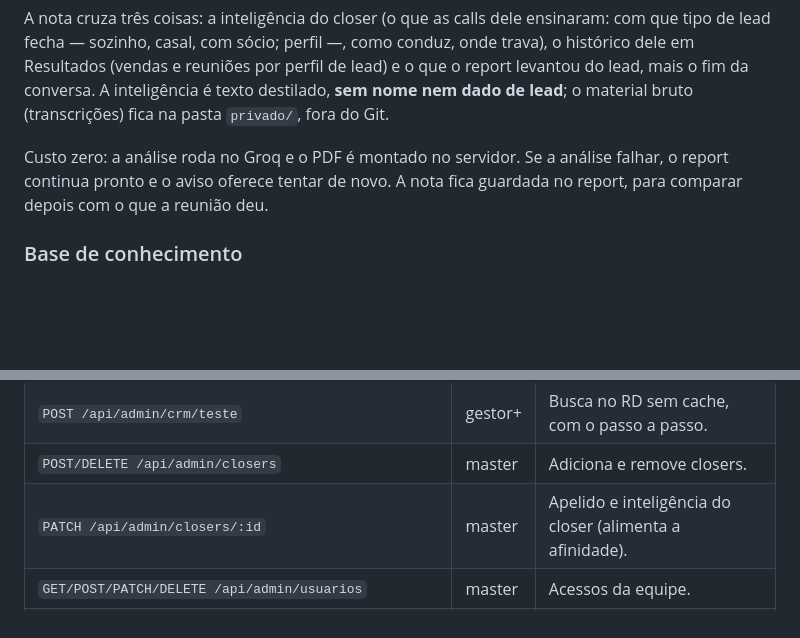
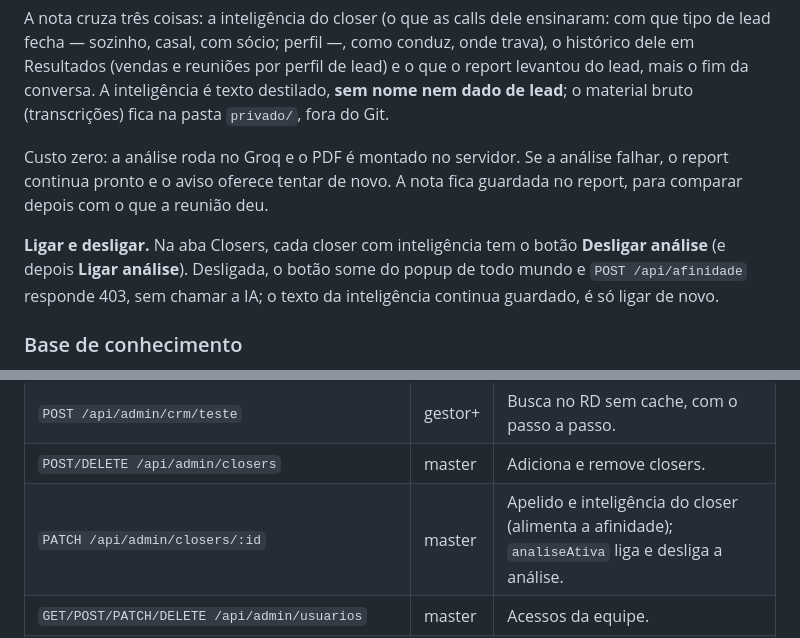
Before and after one commit to caua-lima/report-pronix, a Markdown page: README.md, 2 parts joined by grey strips. Rendered like a GitHub page; blank space fills up the shorter version.

Commit message:
README: como ligar e desligar a analise de afinidade
Co-Authored-By: Claude Opus 5.5 <noreply@anthropic.com>

```diff
--- a/README.md
+++ b/README.md
@@ -395,6 +395,10 @@ Custo zero: a análise roda no Groq e o PDF é montado no servidor. Se a anális
 continua pronto e o aviso oferece tentar de novo. A nota fica guardada no report, para comparar
 depois com o que a reunião deu.
 
+**Ligar e desligar.** Na aba Closers, cada closer com inteligência tem o botão **Desligar análise**
+(e depois **Ligar análise**). Desligada, o botão some do popup de todo mundo e `POST /api/afinidade`
+responde 403, sem chamar a IA; o texto da inteligência continua guardado, é só ligar de novo.
+
 ### Base de conhecimento
 
 Seis campos na aba **Base**: empresa, oferta e valores, perfil de cliente, roteiro, régua de
@@ -484,7 +488,7 @@ Autenticação por cabeçalho `x-cr-key` (a chave do usuário). `gestor+` = mast
 | `GET /api/admin/closers` | gestor+ | Lista completa de closers. |
 | `POST /api/admin/crm/teste` | gestor+ | Busca no RD sem cache, com o passo a passo. |
 | `POST/DELETE /api/admin/closers` | master | Adiciona e remove closers. |
-| `PATCH /api/admin/closers/:id` | master | Apelido e inteligência do closer (alimenta a afinidade). |
+| `PATCH /api/admin/closers/:id` | master | Apelido e inteligência do closer (alimenta a afinidade); `analiseAtiva` liga e desliga a análise. |
 | `GET/POST/PATCH/DELETE /api/admin/usuarios` | master | Acessos da equipe. |
 | `GET /api/master/resultados` · `GET /api/master/inteligencia` · `POST /api/master/insights` | master | Resultados, inteligência e insights. |
 | `GET /api/status` | pública | Verificação de conexão. |
```
